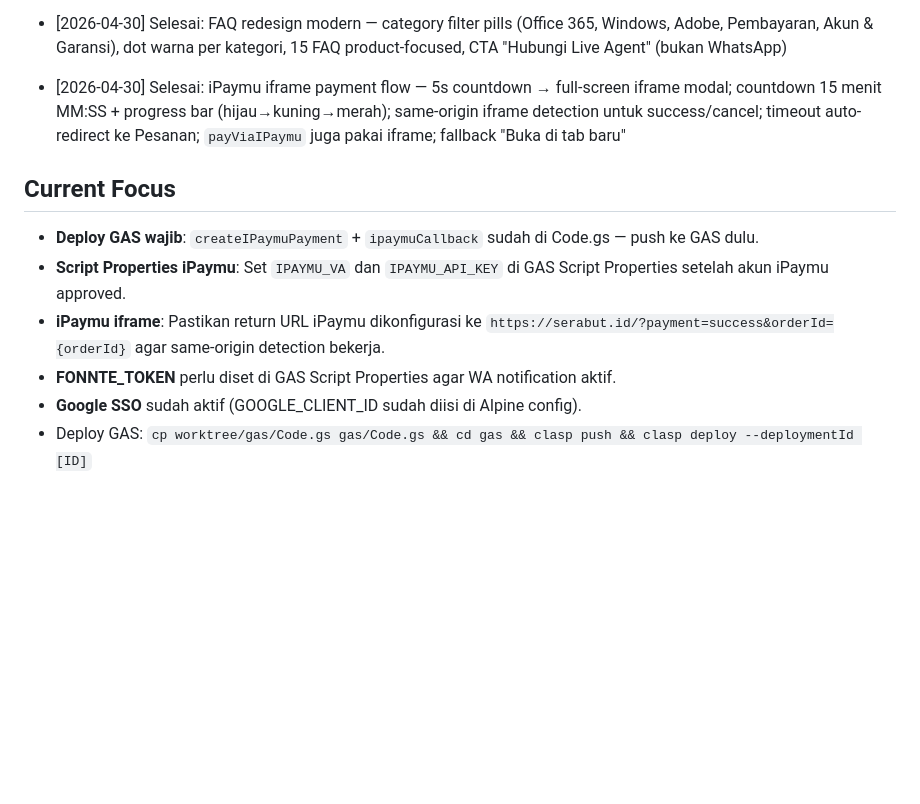
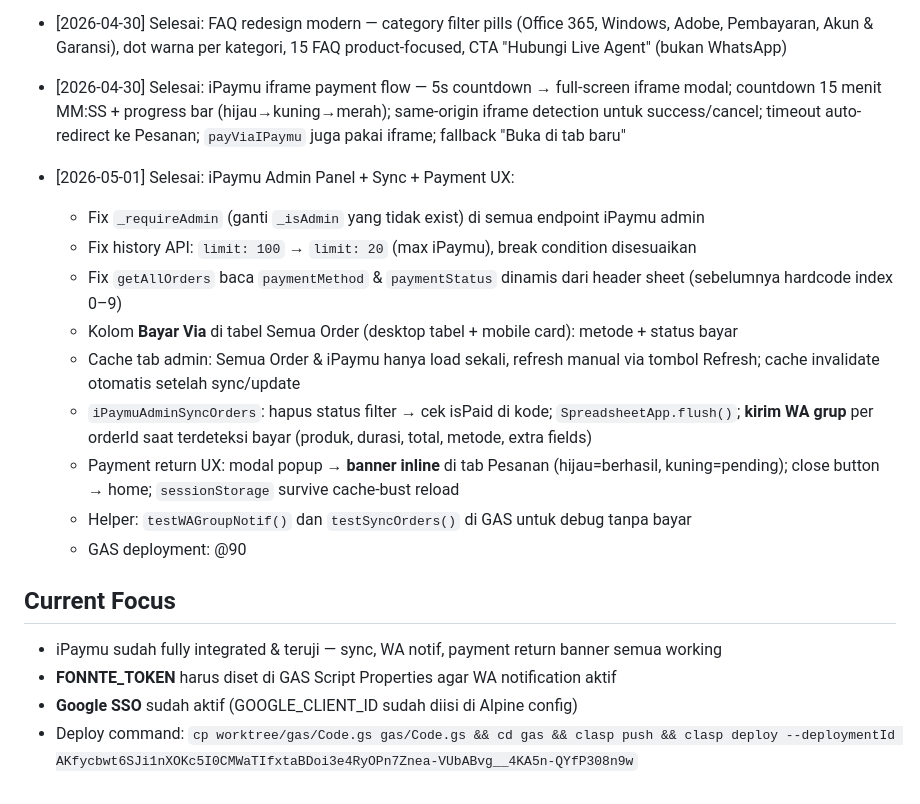
Before and after one commit to halo-serabut/web-serabut, a Markdown page: CLAUDE.md, the part around the change. Drawn GitHub-style; blank space fills up the shorter version.

Commit message:
docs: update CLAUDE.md progress log 2026-05-01
Co-Authored-By: Claude Sonnet 4.6 <noreply@anthropic.com>

```diff
--- a/CLAUDE.md
+++ b/CLAUDE.md
@@ -166,10 +166,19 @@ Langsung tanya: "File mana yang perlu diedit?" — jangan explore dulu.
 - [2026-04-30] Selesai: FAQ redesign modern — category filter pills (Office 365, Windows, Adobe, Pembayaran, Akun & Garansi), dot warna per kategori, 15 FAQ product-focused, CTA "Hubungi Live Agent" (bukan WhatsApp)
 - [2026-04-30] Selesai: iPaymu iframe payment flow — 5s countdown → full-screen iframe modal; countdown 15 menit MM:SS + progress bar (hijau→kuning→merah); same-origin iframe detection untuk success/cancel; timeout auto-redirect ke Pesanan; `payViaIPaymu` juga pakai iframe; fallback "Buka di tab baru"
 
+- [2026-05-01] Selesai: iPaymu Admin Panel + Sync + Payment UX:
+  - Fix `_requireAdmin` (ganti `_isAdmin` yang tidak exist) di semua endpoint iPaymu admin
+  - Fix history API: `limit: 100` → `limit: 20` (max iPaymu), break condition disesuaikan
+  - Fix `getAllOrders` baca `paymentMethod` & `paymentStatus` dinamis dari header sheet (sebelumnya hardcode index 0–9)
+  - Kolom **Bayar Via** di tabel Semua Order (desktop tabel + mobile card): metode + status bayar
+  - Cache tab admin: Semua Order & iPaymu hanya load sekali, refresh manual via tombol Refresh; cache invalidate otomatis setelah sync/update
+  - `iPaymuAdminSyncOrders`: hapus status filter → cek isPaid di kode; `SpreadsheetApp.flush()`; **kirim WA grup** per orderId saat terdeteksi bayar (produk, durasi, total, metode, extra fields)
+  - Payment return UX: modal popup → **banner inline** di tab Pesanan (hijau=berhasil, kuning=pending); close button → home; `sessionStorage` survive cache-bust reload
+  - Helper: `testWAGroupNotif()` dan `testSyncOrders()` di GAS untuk debug tanpa bayar
+  - GAS deployment: @90
+
 ## Current Focus
-- **Deploy GAS wajib**: `createIPaymuPayment` + `ipaymuCallback` sudah di Code.gs — push ke GAS dulu.
-- **Script Properties iPaymu**: Set `IPAYMU_VA` dan `IPAYMU_API_KEY` di GAS Script Properties setelah akun iPaymu approved.
-- **iPaymu iframe**: Pastikan return URL iPaymu dikonfigurasi ke `https://serabut.id/?payment=success&orderId={orderId}` agar same-origin detection bekerja.
-- **FONNTE_TOKEN** perlu diset di GAS Script Properties agar WA notification aktif.
-- **Google SSO** sudah aktif (GOOGLE_CLIENT_ID sudah diisi di Alpine config).
-- Deploy GAS: `cp worktree/gas/Code.gs gas/Code.gs && cd gas && clasp push && clasp deploy --deploymentId [ID]`
+- iPaymu sudah fully integrated & teruji — sync, WA notif, payment return banner semua working
+- **FONNTE_TOKEN** harus diset di GAS Script Properties agar WA notification aktif
+- **Google SSO** sudah aktif (GOOGLE_CLIENT_ID sudah diisi di Alpine config)
+- Deploy command: `cp worktree/gas/Code.gs gas/Code.gs && cd gas && clasp push && clasp deploy --deploymentId AKfycbwt6SJi1nXOKc5I0CMWaTIfxtaBDoi3e4RyOPn7Znea-VUbABvg__4KA5n-QYfP308n9w`
```
